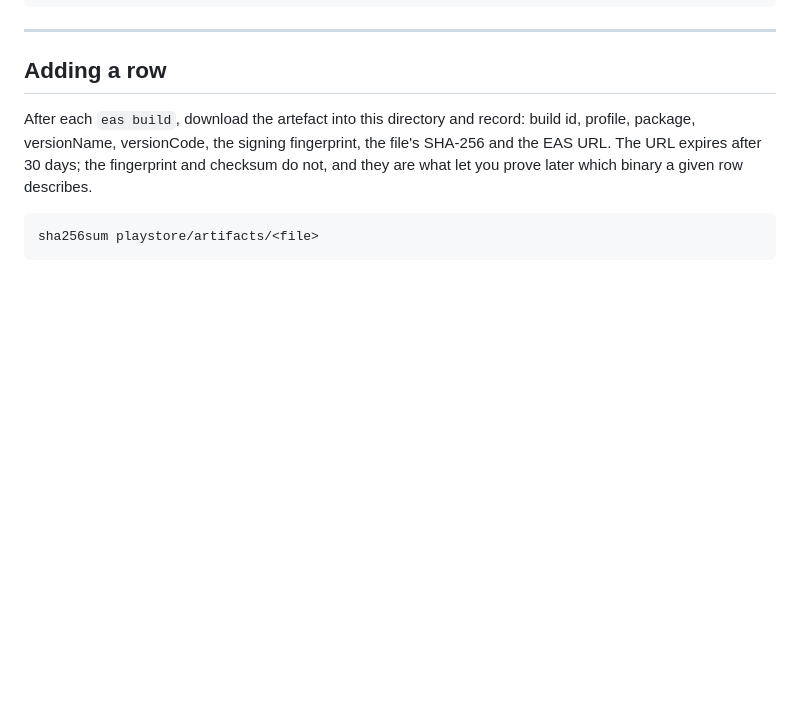
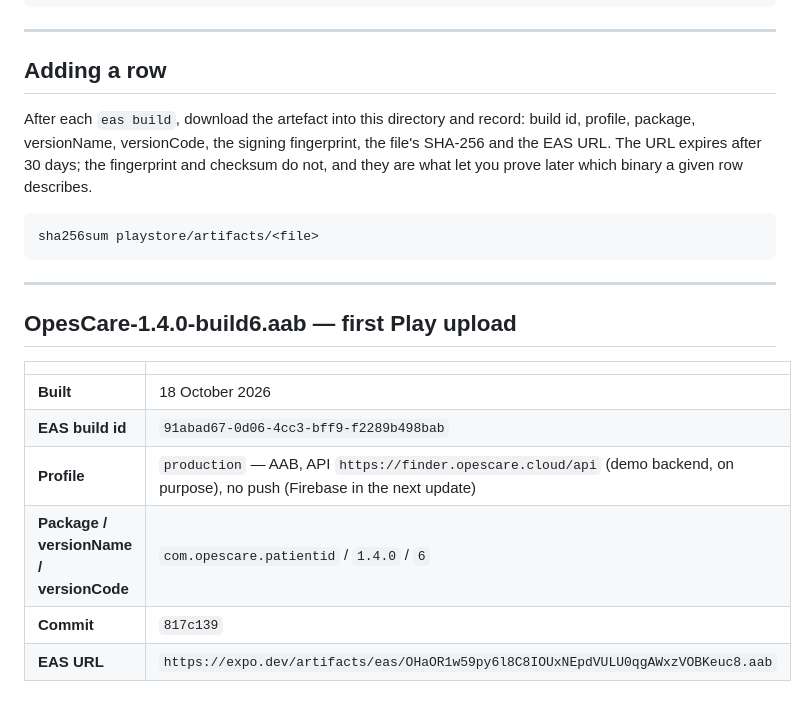
Before and after one commit to opeshealthsystems/opescare-app, a Markdown page: playstore/artifacts/MANIFEST.md, the part around the change. Drawn GitHub-style; blank space fills up the shorter version.

Commit message:
docs(playstore): record build 6, the first production AAB

````diff
--- a/playstore/artifacts/MANIFEST.md
+++ b/playstore/artifacts/MANIFEST.md
@@ -133,3 +133,16 @@ binary a given row describes.
 ```bash
 sha256sum playstore/artifacts/<file>
 ```
+
+---
+
+## OpesCare-1.4.0-build6.aab — first Play upload
+
+| | |
+| --- | --- |
+| **Built** | 18 October 2026 |
+| **EAS build id** | `91abad67-0d06-4cc3-bff9-f2289b498bab` |
+| **Profile** | `production` — AAB, API `https://finder.opescare.cloud/api` (demo backend, on purpose), no push (Firebase in the next update) |
+| **Package / versionName / versionCode** | `com.opescare.patientid` / `1.4.0` / `6` |
+| **Commit** | `817c139` |
+| **EAS URL** | `https://expo.dev/artifacts/eas/OHaOR1w59py6l8C8IOUxNEpdVULU0qgAWxzVOBKeuc8.aab` |
````
